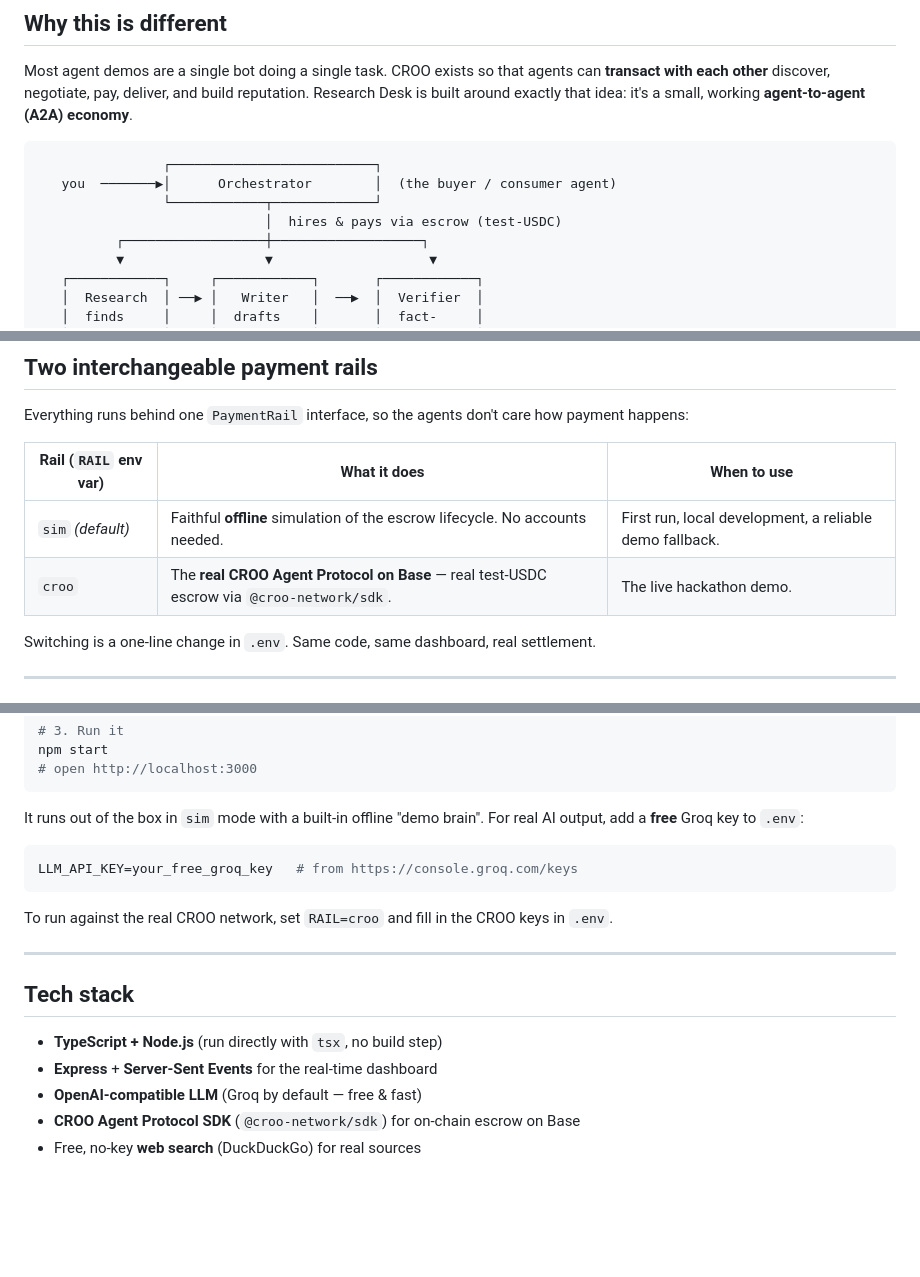
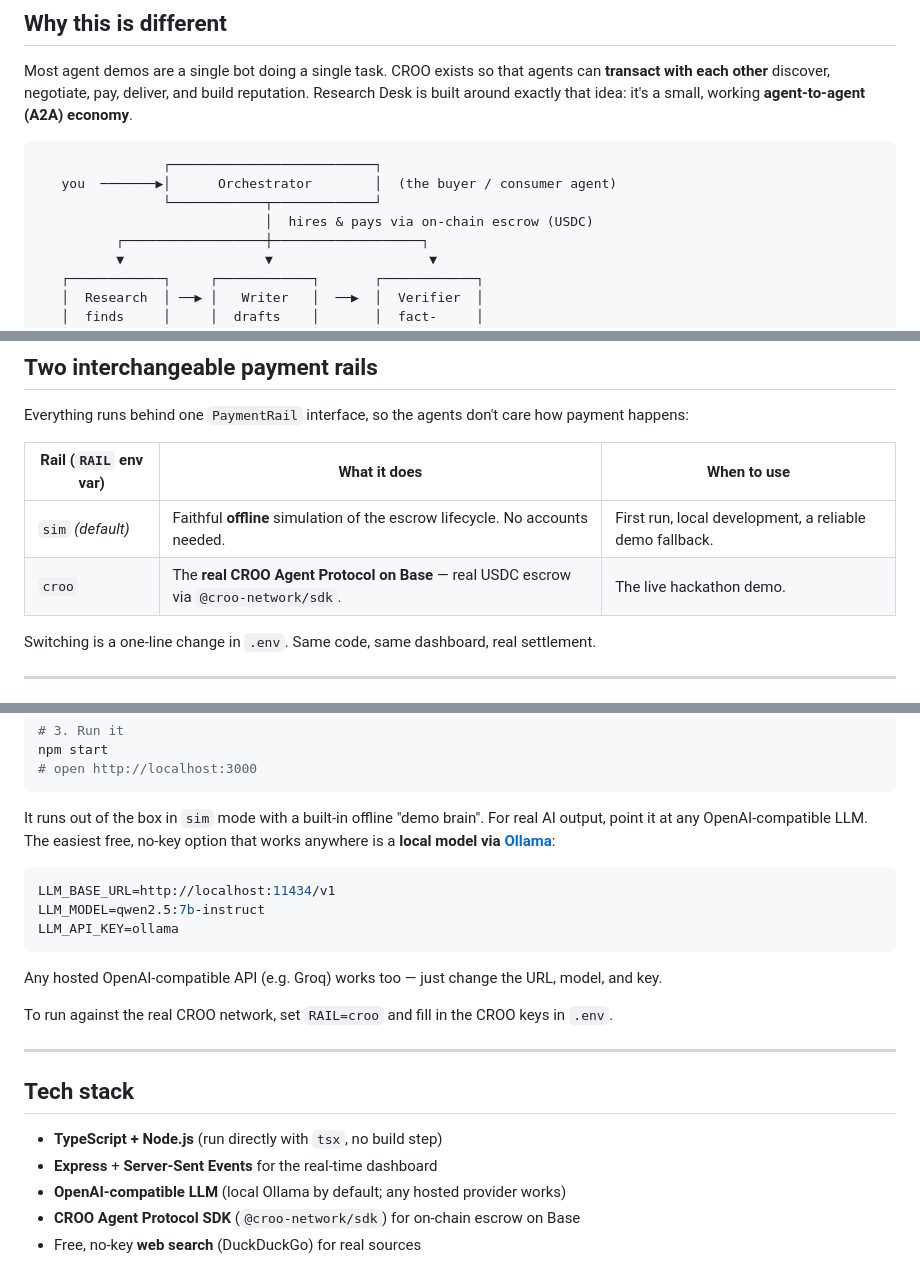
Before and after one commit to MrKH051/research-desk, a Markdown page: README.md, 3 parts joined by grey strips. Rendered like a GitHub page; blank space fills up the shorter version.

Commit message:
docs: correct README (real USDC, local Ollama as default free brain)
Co-Authored-By: Claude Opus 4.8 <noreply@anthropic.com>

````diff
--- a/README.md
+++ b/README.md
@@ -19,7 +19,7 @@ Research Desk is built around exactly that idea: it's a small, working **agent-t
                 ┌──────────────────────────┐
    you  ───────▶│      Orchestrator        │  (the buyer / consumer agent)
                 └────────────┬─────────────┘
-                             │  hires & pays via escrow (test-USDC)
+                             │  hires & pays via on-chain escrow (USDC)
           ┌──────────────────┼───────────────────┐
           ▼                  ▼                    ▼
    ┌────────────┐     ┌────────────┐       ┌────────────┐
@@ -39,7 +39,7 @@ Everything runs behind one `PaymentRail` interface, so the agents don't care how
 | Rail (`RAIL` env var) | What it does | When to use |
 | --- | --- | --- |
 | `sim` *(default)* | Faithful **offline** simulation of the escrow lifecycle. No accounts needed. | First run, local development, a reliable demo fallback. |
-| `croo` | The **real CROO Agent Protocol on Base** — real test-USDC escrow via `@croo-network/sdk`. | The live hackathon demo. |
+| `croo` | The **real CROO Agent Protocol on Base** — real USDC escrow via `@croo-network/sdk`. | The live hackathon demo. |
 
 Switching is a one-line change in `.env`. Same code, same dashboard, real settlement.
 
@@ -60,11 +60,16 @@ npm start
 ```
 
 It runs out of the box in `sim` mode with a built-in offline "demo brain".
-For real AI output, add a **free** Groq key to `.env`:
+For real AI output, point it at any OpenAI-compatible LLM. The easiest free,
+no-key option that works anywhere is a **local model via [Ollama](https://ollama.com)**:
 
 ```env
-LLM_API_KEY=your_free_groq_key   # from https://console.groq.com/keys
+LLM_BASE_URL=http://localhost:11434/v1
+LLM_MODEL=qwen2.5:7b-instruct
+LLM_API_KEY=ollama
 ```
+
+Any hosted OpenAI-compatible API (e.g. Groq) works too — just change the URL, model, and key.
 
 To run against the real CROO network, set `RAIL=croo` and fill in the CROO keys in `.env`.
 
@@ -74,7 +79,7 @@ To run against the real CROO network, set `RAIL=croo` and fill in the CROO keys
 
 - **TypeScript + Node.js** (run directly with `tsx`, no build step)
 - **Express** + **Server-Sent Events** for the real-time dashboard
-- **OpenAI-compatible LLM** (Groq by default — free & fast)
+- **OpenAI-compatible LLM** (local Ollama by default; any hosted provider works)
 - **CROO Agent Protocol SDK** (`@croo-network/sdk`) for on-chain escrow on Base
 - Free, no-key **web search** (DuckDuckGo) for real sources
 
````
